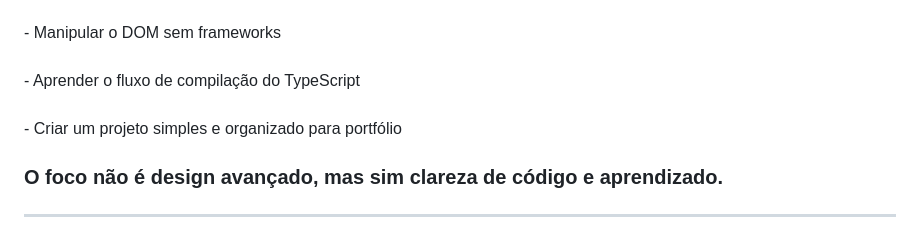
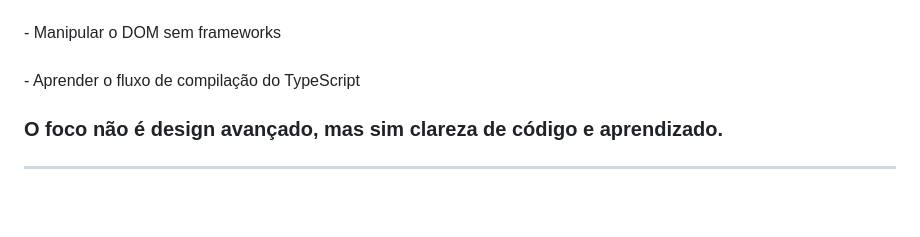
Before and after one commit to Calebe022/todo-app-typescript, a Markdown page: README.md, the part around the change. GitHub-like rendering; blank space fills up the shorter version.

```diff
--- a/README.md
+++ b/README.md
@@ -48,10 +48,6 @@ ___
 ###
 
 <p align="left">- Aprender o fluxo de compilação do TypeScript</p>
-
-###
-
-<p align="left">- Criar um projeto simples e organizado para portfólio</p>
 
 ###
 
```
